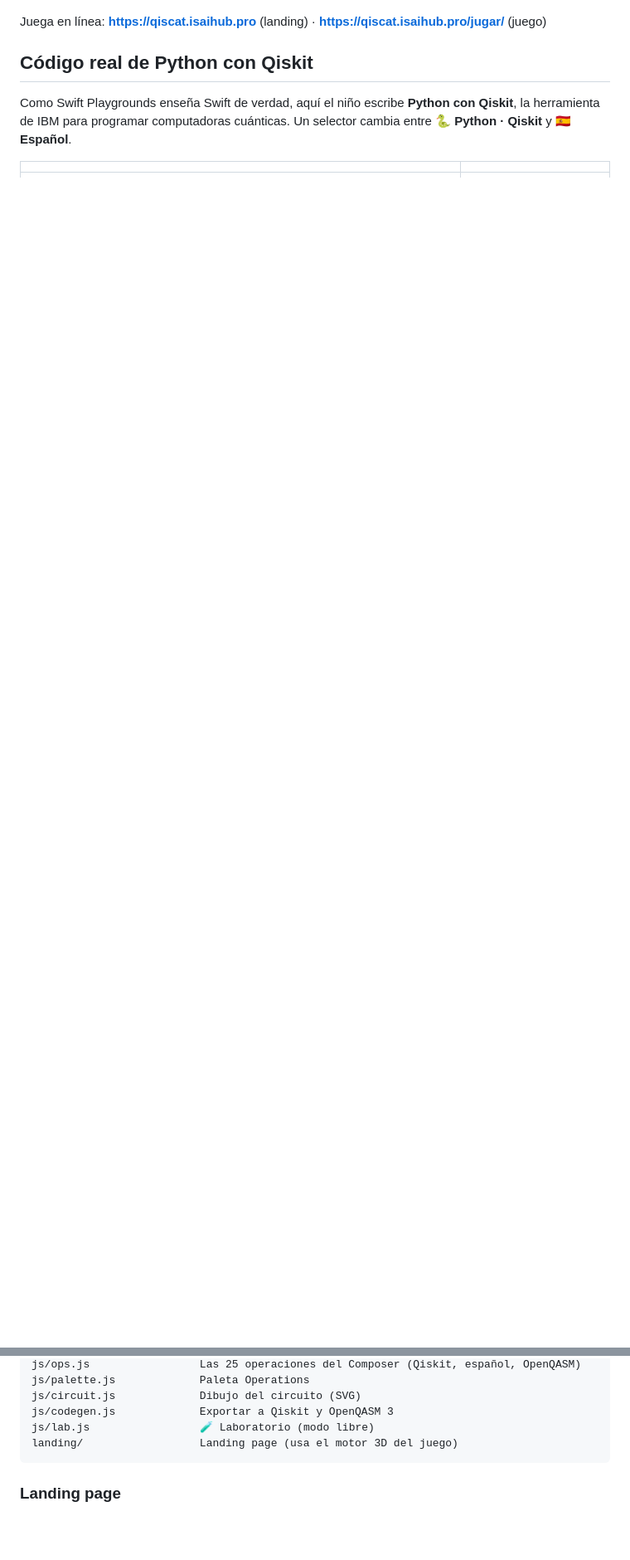
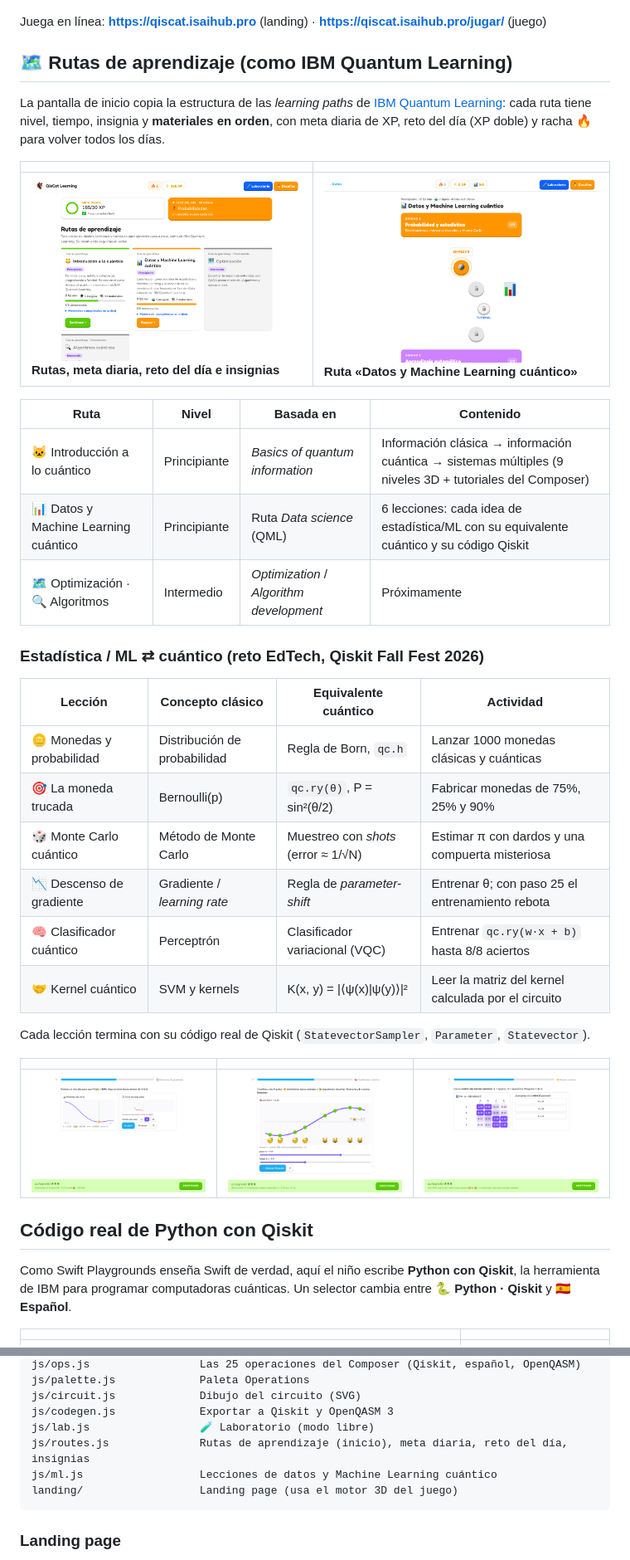
Before and after one commit to isai-cyber/qiscat-learning, a Markdown page: README.md, 2 parts joined by grey strips. Shown at 83% size. Drawn GitHub-style; pictures changed too: docs/screenshots/28-rutas.png (added), docs/screenshots/29-ruta-qml.png (added), docs/screenshots/30-ml-gradiente.png (added); blank space fills up the shorter version.

````diff
--- a/README.md
+++ b/README.md
@@ -7,6 +7,37 @@ Juego web 3D para niñas y niños (8–12 años) donde aprenden **computación c
 ![Superposición en la caja de Schrödinger](docs/screenshots/04-superposicion.png)
 
 Juega en línea: **https://qiscat.isaihub.pro** (landing) · **https://qiscat.isaihub.pro/jugar/** (juego)
+
+## 🗺️ Rutas de aprendizaje (como IBM Quantum Learning)
+
+La pantalla de inicio copia la estructura de las *learning paths* de [IBM Quantum Learning](https://quantum.cloud.ibm.com/learning): cada ruta tiene nivel, tiempo, insignia y **materiales en orden**, con meta diaria de XP, reto del día (XP doble) y racha 🔥 para volver todos los días.
+
+| | |
+|---|---|
+| ![Rutas](docs/screenshots/28-rutas.png) **Rutas, meta diaria, reto del día e insignias** | ![Ruta ML](docs/screenshots/29-ruta-qml.png) **Ruta «Datos y Machine Learning cuántico»** |
+
+| Ruta | Nivel | Basada en | Contenido |
+|---|---|---|---|
+| 🐱 Introducción a lo cuántico | Principiante | *Basics of quantum information* | Información clásica → información cuántica → sistemas múltiples (9 niveles 3D + tutoriales del Composer) |
+| 📊 Datos y Machine Learning cuántico | Principiante | Ruta *Data science* (QML) | 6 lecciones: cada idea de estadística/ML con su equivalente cuántico y su código Qiskit |
+| 🗺️ Optimización · 🔍 Algoritmos | Intermedio | *Optimization* / *Algorithm development* | Próximamente |
+
+### Estadística / ML ⇄ cuántico (reto EdTech, Qiskit Fall Fest 2026)
+
+| Lección | Concepto clásico | Equivalente cuántico | Actividad |
+|---|---|---|---|
+| 🪙 Monedas y probabilidad | Distribución de probabilidad | Regla de Born, `qc.h` | Lanzar 1000 monedas clásicas y cuánticas |
+| 🎯 La moneda trucada | Bernoulli(p) | `qc.ry(θ)`, P = sin²(θ/2) | Fabricar monedas de 75%, 25% y 90% |
+| 🎲 Monte Carlo cuántico | Método de Monte Carlo | Muestreo con *shots* (error ≈ 1/√N) | Estimar π con dardos y una compuerta misteriosa |
+| 📉 Descenso de gradiente | Gradiente / *learning rate* | Regla de *parameter-shift* | Entrenar θ; con paso 25 el entrenamiento rebota |
+| 🧠 Clasificador cuántico | Perceptrón | Clasificador variacional (VQC) | Entrenar `qc.ry(w·x + b)` hasta 8/8 aciertos |
+| 🤝 Kernel cuántico | SVM y kernels | K(x, y) = \|⟨ψ(x)\|ψ(y)⟩\|² | Leer la matriz del kernel calculada por el circuito |
+
+Cada lección termina con su código real de Qiskit (`StatevectorSampler`, `Parameter`, `Statevector`).
+
+| | | |
+|---|---|---|
+| ![Gradiente](docs/screenshots/30-ml-gradiente.png) | ![Clasificador](docs/screenshots/31-ml-clasificador.png) | ![Kernel](docs/screenshots/32-ml-kernel.png) |
 
 ## Código real de Python con Qiskit
 
@@ -138,6 +169,8 @@ js/palette.js             Paleta Operations
 js/circuit.js             Dibujo del circuito (SVG)
 js/codegen.js             Exportar a Qiskit y OpenQASM 3
 js/lab.js                 🧪 Laboratorio (modo libre)
+js/routes.js              Rutas de aprendizaje (inicio), meta diaria, reto del día, insignias
+js/ml.js                  Lecciones de datos y Machine Learning cuántico
 landing/                  Landing page (usa el motor 3D del juego)
 ```
 
````
Also changed, not shown: 8 other files.
